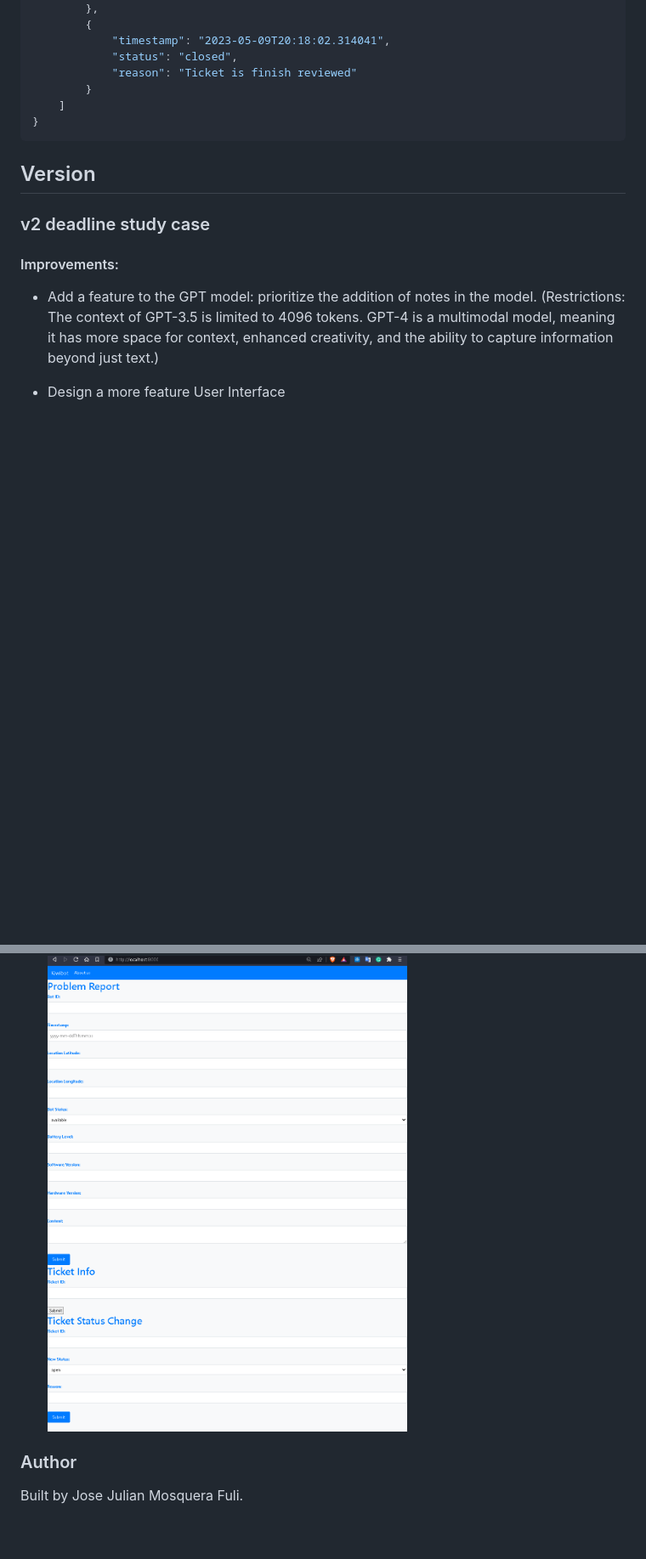
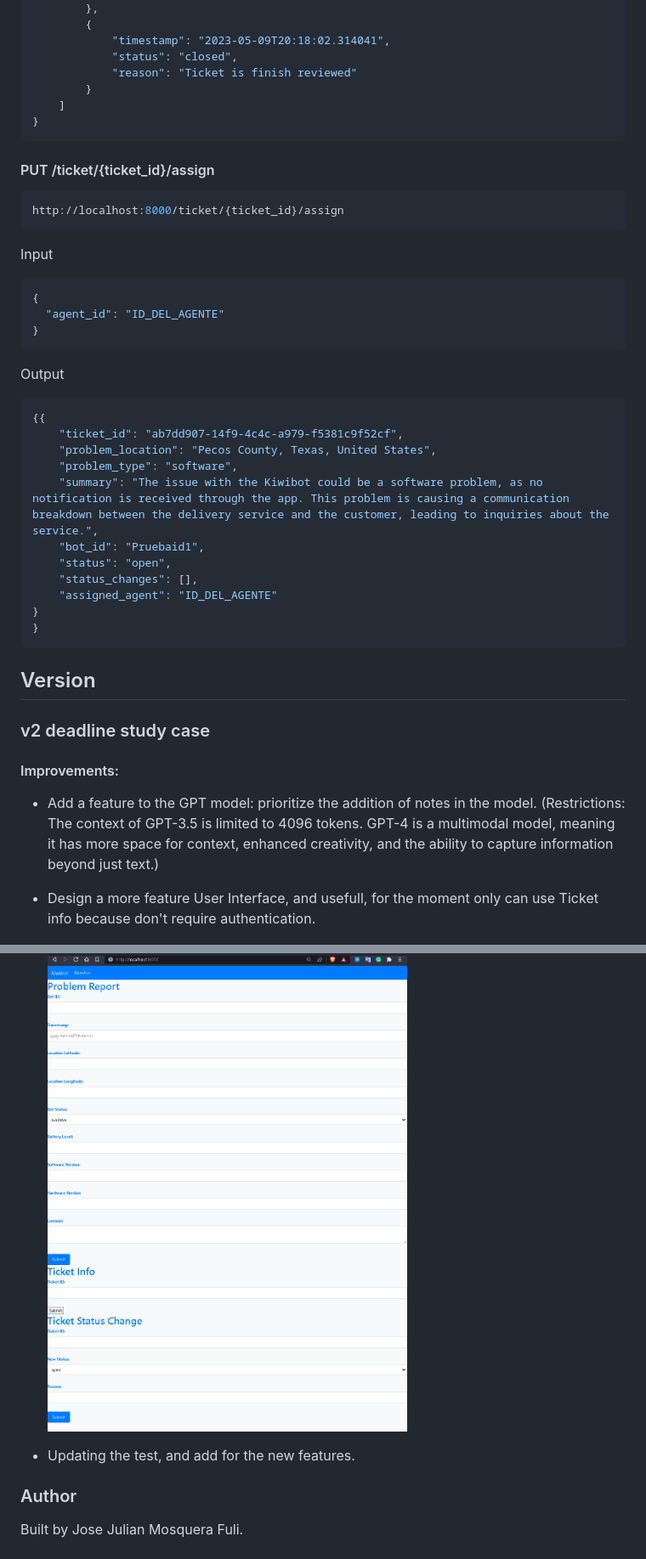
Before and after one commit to JoseJulianMosqueraFuli/kiwibot-by-xero-chatgpt-test, a Markdown page: README.MD, 2 parts joined by grey strips. Shown at 85% size. Drawn GitHub-style; blank space fills up the shorter version.

````diff
--- a/README.MD
+++ b/README.MD
@@ -188,6 +217,36 @@ Output
 }
 ```
 
+#### PUT /ticket/{ticket_id}/assign
+
+```jsx
+http://localhost:8000/ticket/{ticket_id}/assign
+```
+
+Input
+
+```jsx
+{
+  "agent_id": "ID_DEL_AGENTE"
+}
+```
+
+Output
+
+```jsx
+{{
+    "ticket_id": "ab7dd907-14f9-4c4c-a979-f5381c9f52cf",
+    "problem_location": "Pecos County, Texas, United States",
+    "problem_type": "software",
+    "summary": "The issue with the Kiwibot could be a software problem, as no notification is received through the app. This problem is causing a communication breakdown between the delivery service and the customer, leading to inquiries about the service.",
+    "bot_id": "Pruebaid1",
+    "status": "open",
+    "status_changes": [],
+    "assigned_agent": "ID_DEL_AGENTE"
+}
+}
+```
+
 ## Version
 
 ### v2 deadline study case
@@ -195,9 +254,10 @@ Output
 #### Improvements:
 
 - Add a feature to the GPT model: prioritize the addition of notes in the model. (Restrictions: The context of GPT-3.5 is limited to 4096 tokens. GPT-4 is a multimodal model, meaning it has more space for context, enhanced creativity, and the ability to capture information beyond just text.)
-- Design a more feature User Interface
+- Design a more feature User Interface, and usefull, for the moment only can use Ticket info because don't require authentication.
 
   <img src="docs/images/Front.png" alt="Simple Frontend for this app, that contains problem report, get ticket, and change status. Above a simple navbar" width="500" height="500">
+- Updating the test, and add for the new features.
 
 ### Author
 
````
Also changed, not shown: other parts of README.MD (+35 -6 lines).
